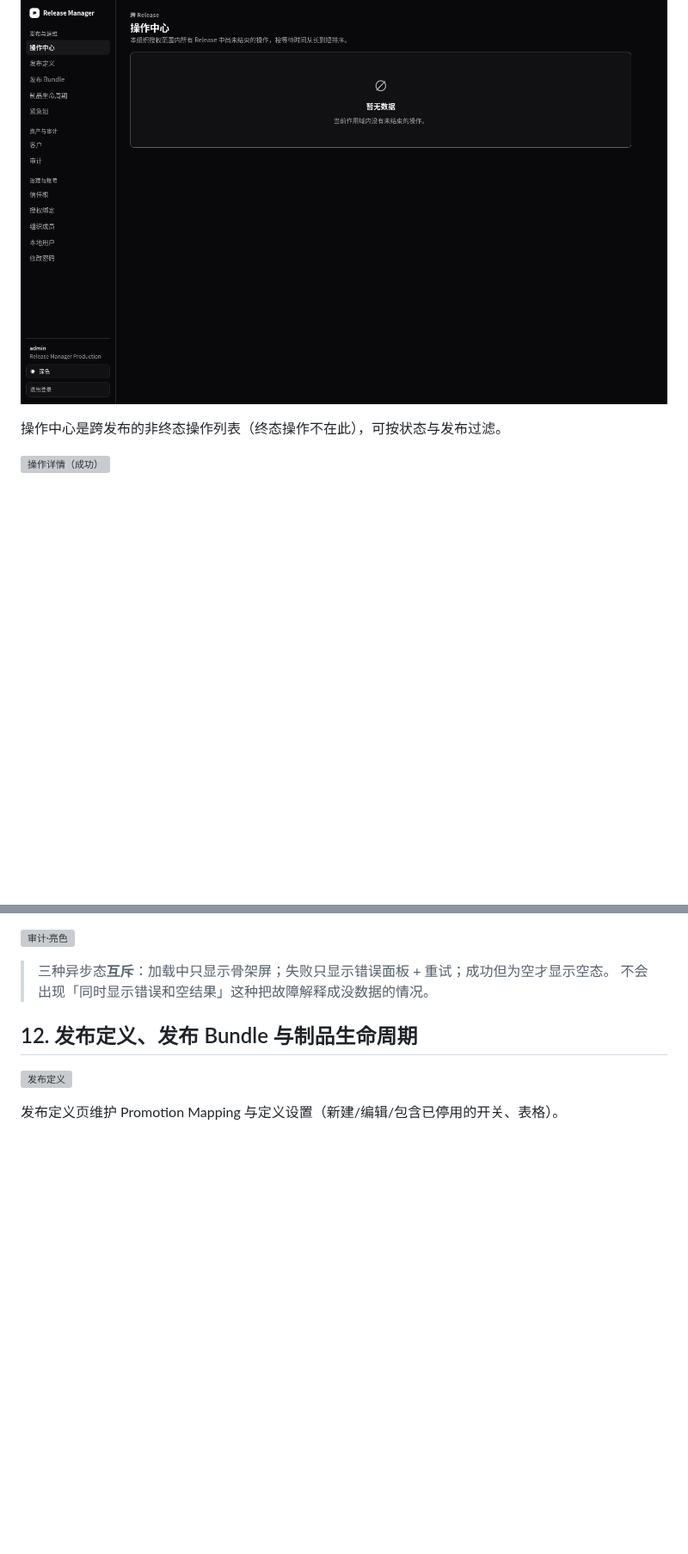
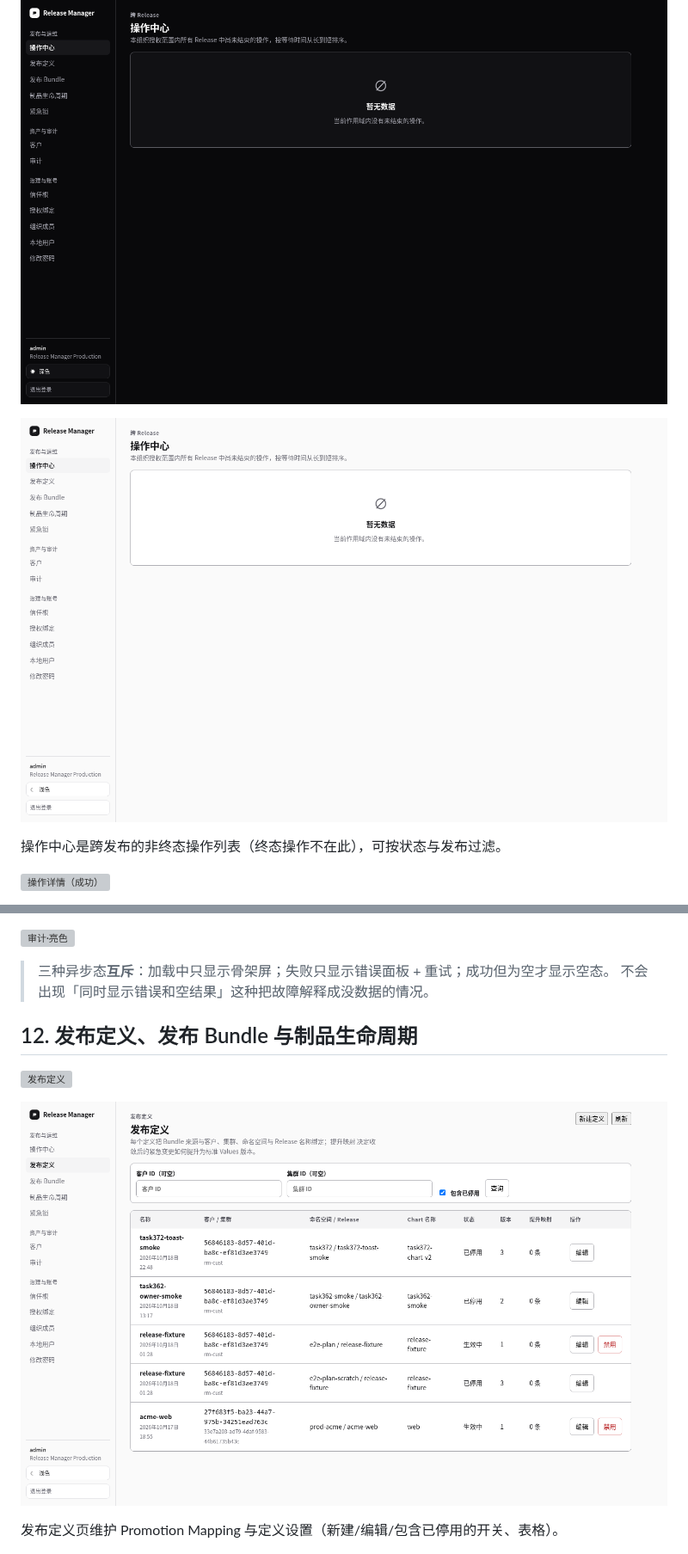
Before and after one commit to ndzuki/release-manager, a Markdown page: docs/user-manual.md, 2 parts joined by grey strips. Shown at 86% size. GitHub-like rendering; pictures changed too: docs/images/user-manual/dc-24-definitions-light.png (added), docs/images/user-manual/dc-33-operation-center-light.png (added); blank space fills up the shorter version; grey boxes are pictures that could not be loaded.

Commit message:
docs(user-manual): add six light-theme screenshots and make the screenshot counts exact (TASK-394)

```diff
--- a/docs/user-manual.md
+++ b/docs/user-manual.md
@@ -213,6 +213,8 @@ Operator 是跑在客户集群里的 agent：执行 Helm 操作并回传发布
 
 ![操作中心](images/user-manual/dc-33-operation-center.png)
 
+![操作中心·亮色](images/user-manual/dc-33-operation-center-light.png)
+
 操作中心是跨发布的非终态操作列表（终态操作不在此），可按状态与发布过滤。
 
 ![操作详情（成功）](images/user-manual/dc-17-operation-detail.png)
@@ -274,6 +278,8 @@ Operator 是跑在客户集群里的 agent：执行 Helm 操作并回传发布
 
 ![发布定义](images/user-manual/dc-24-definitions.png)
 
+![发布定义·亮色](images/user-manual/dc-24-definitions-light.png)
+
 发布定义页维护 Promotion Mapping 与定义设置（新建/编辑/包含已停用的开关、表格）。
 
 ![发布 Bundle](images/user-manual/dc-25-bundles.png)
```
Also changed, not shown: other parts of docs/user-manual.md (+17 -9 lines), docs/images/user-manual/dc-25-bundles-light.png (added), docs/images/user-manual/dc-26-artifact-lifecycle-light.png (added), docs/images/user-manual/dc-27-trust-policy-light.png (added), docs/images/user-manual/dc-32-stuck-locks-light.png (added), 1 other file.
